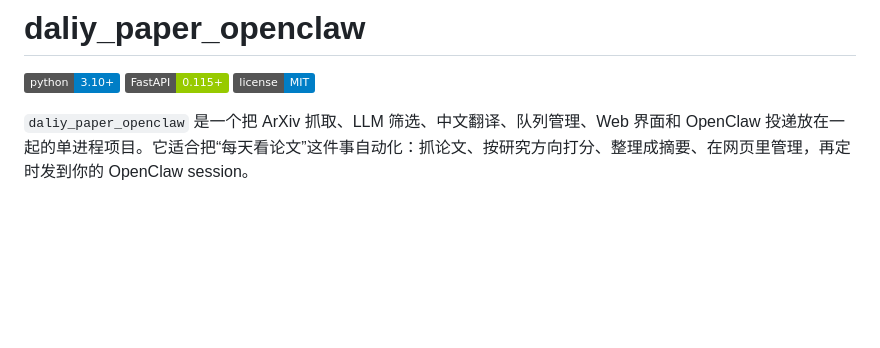
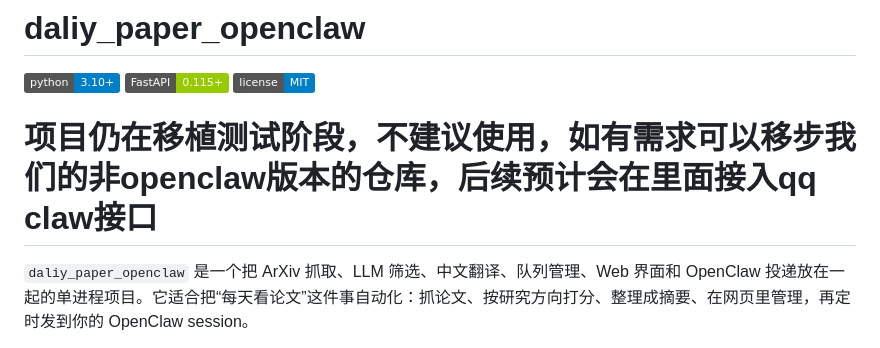
Before and after one commit to ShilongHong/daliy_paper_openclaw, a Markdown page: README.md, the part around the change. GitHub-like rendering; badges without logos; blank space fills up the shorter version.

Commit message:
Update README with project status and features
Added a note about the project's testing phase and its features.

```diff
--- a/README.md
+++ b/README.md
@@ -4,6 +4,7 @@
 [![FastAPI](https://img.shields.io/badge/FastAPI-0.115+-green.svg)](https://fastapi.tiangolo.com)
 [![License](https://img.shields.io/badge/license-MIT-blue.svg)](LICENSE)
 
+# 项目仍在移植测试阶段，不建议使用，如有需求可以移步我们的非openclaw版本的仓库，后续预计会在里面接入qq claw接口
 `daliy_paper_openclaw` 是一个把 ArXiv 抓取、LLM 筛选、中文翻译、队列管理、Web 界面和 OpenClaw 投递放在一起的单进程项目。它适合把“每天看论文”这件事自动化：抓论文、按研究方向打分、整理成摘要、在网页里管理，再定时发到你的 OpenClaw session。
 
 > **告别信息过载。** 让 AI 帮你每天读 ArXiv，只把真正值得你看的论文推到面前。
```
